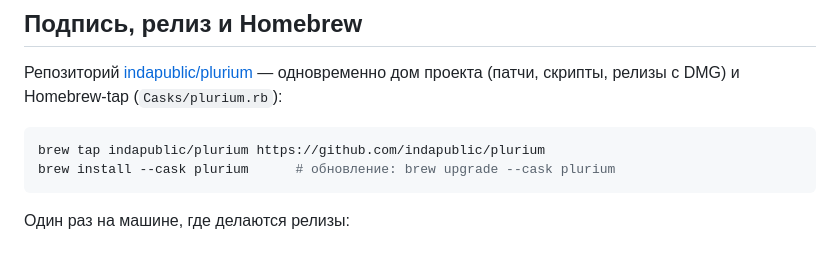
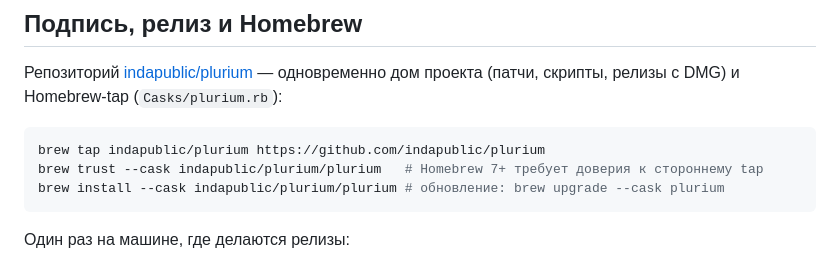
Before and after one commit to indapublic/plurium, a Markdown page: README.ru.md, the part around the change. GitHub-like rendering.

Commit message:
README: trust the tap before installing (Homebrew 7)

````diff
--- a/README.ru.md
+++ b/README.ru.md
@@ -270,7 +270,8 @@ Delta) и проверяет:
 
 ```bash
 brew tap indapublic/plurium https://github.com/indapublic/plurium
-brew install --cask plurium      # обновление: brew upgrade --cask plurium
+brew trust --cask indapublic/plurium/plurium   # Homebrew 7+ требует доверия к стороннему tap
+brew install --cask indapublic/plurium/plurium # обновление: brew upgrade --cask plurium
 ```
 
 Один раз на машине, где делаются релизы:
````
Also changed, not shown: README.md (+2 -1 lines).
